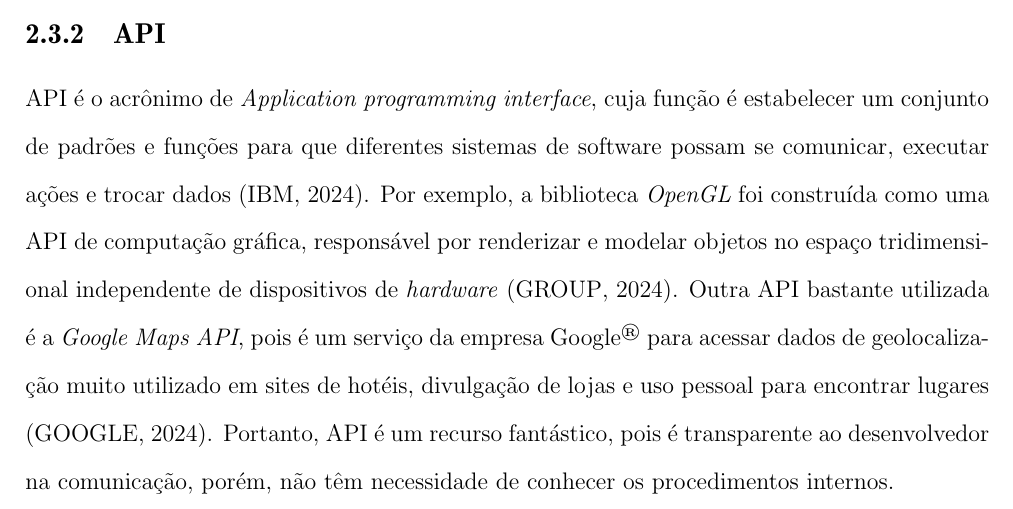
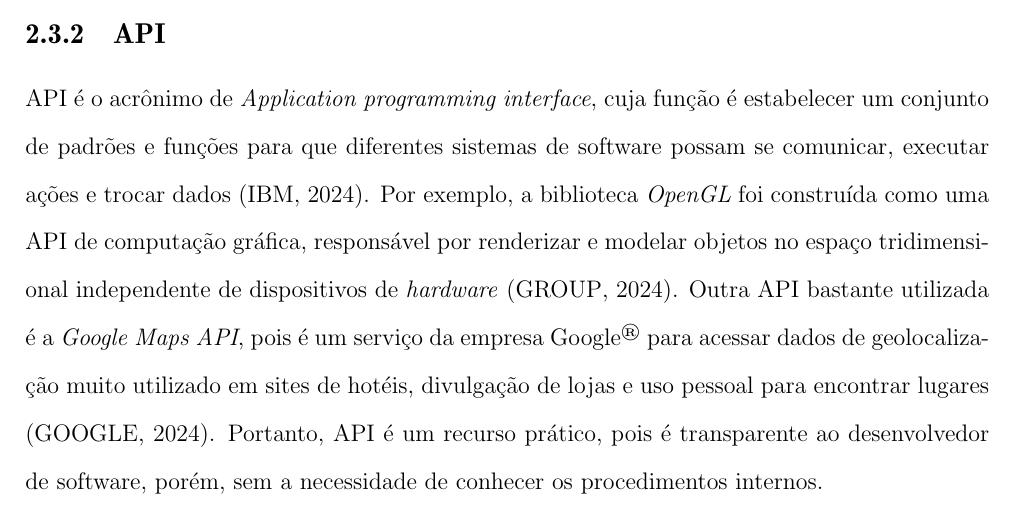
Before and after one commit to adevancomp/TCC-Android-Embarcado-BURI, a LaTeX document (main/novoIndex.tex, which reads main/files/CAP2.tex): part of page 20 of 28, cut so that both start at the same text. Compiled offline with pdfLaTeX.

Commit message:
corrige erro sub topico de API

```diff
--- a/main/files/CAP2.tex
+++ b/main/files/CAP2.tex
@@ -70,10 +70,10 @@ são adicionadas pelo servidor informações como o tipo do objeto e seu tamanho
 
 API é o acrônimo de \textit{Application programming interface}, cuja função é estabelecer um conjunto de padrões e funções
 para que diferentes sistemas de software possam se comunicar, executar ações e trocar dados \cite{api-definition}. Por exemplo, a biblioteca
-\textit{OpenGL} foi construída como uma API de computação gráfica, responsável por  renderizar e modelar objetos no espaço tridimensional independente
+\textit{OpenGL} foi construída como uma API de computação gráfica, responsável por renderizar e modelar objetos no espaço tridimensional independente
 de dispositivos de \textit{hardware} \cite{opengl-example}. Outra API bastante utilizada é a \textit{Google Maps API}, pois é um serviço da empresa Google\textsuperscript{\textregistered}
 para acessar dados de geolocalização muito utilizado em sites de hotéis, divulgação de lojas e uso pessoal para encontrar lugares \cite{google-maps-example}. Portanto, API é um recurso
-fantástico, pois é transparente ao desenvolvedor na comunicação, porém, não têm necessidade de conhecer os procedimentos internos.
+prático, pois é transparente ao desenvolvedor de software, porém, sem a necessidade de conhecer os procedimentos internos.
 
 O padrão REST (Representational State Transfer) é um estilo de arquitetura de sistemas web
 que provê acesso uniforme aos recursos de um servidor, por meio de uma interface coerente que aplica uma mudança de
```
